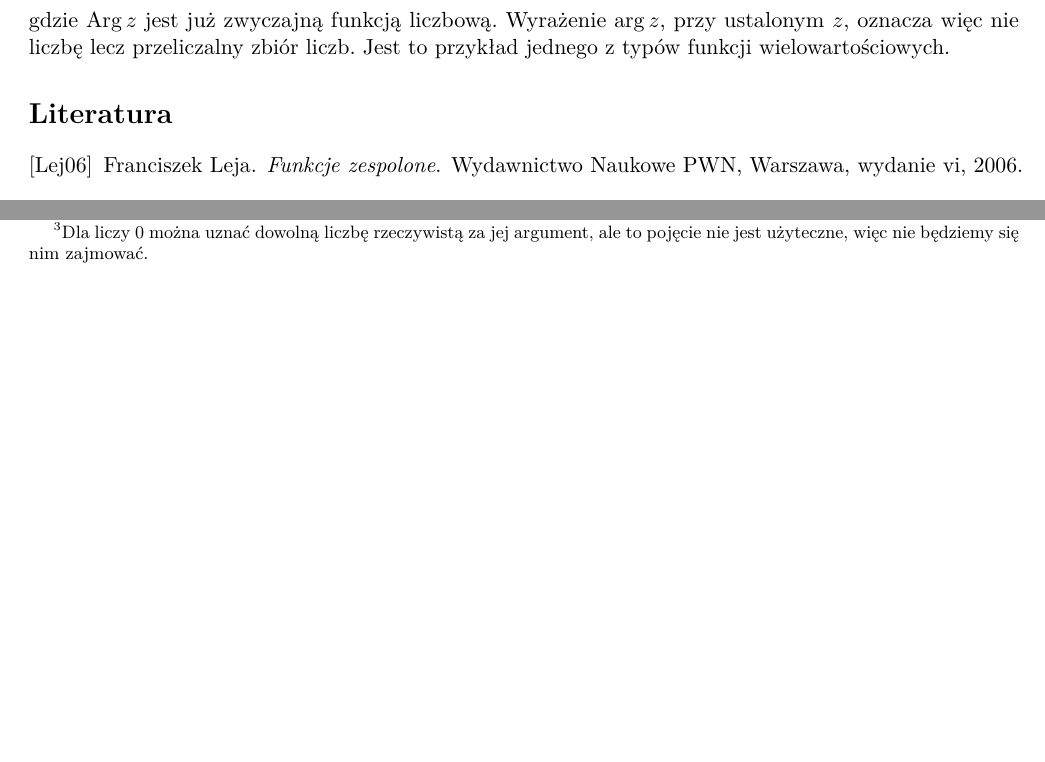
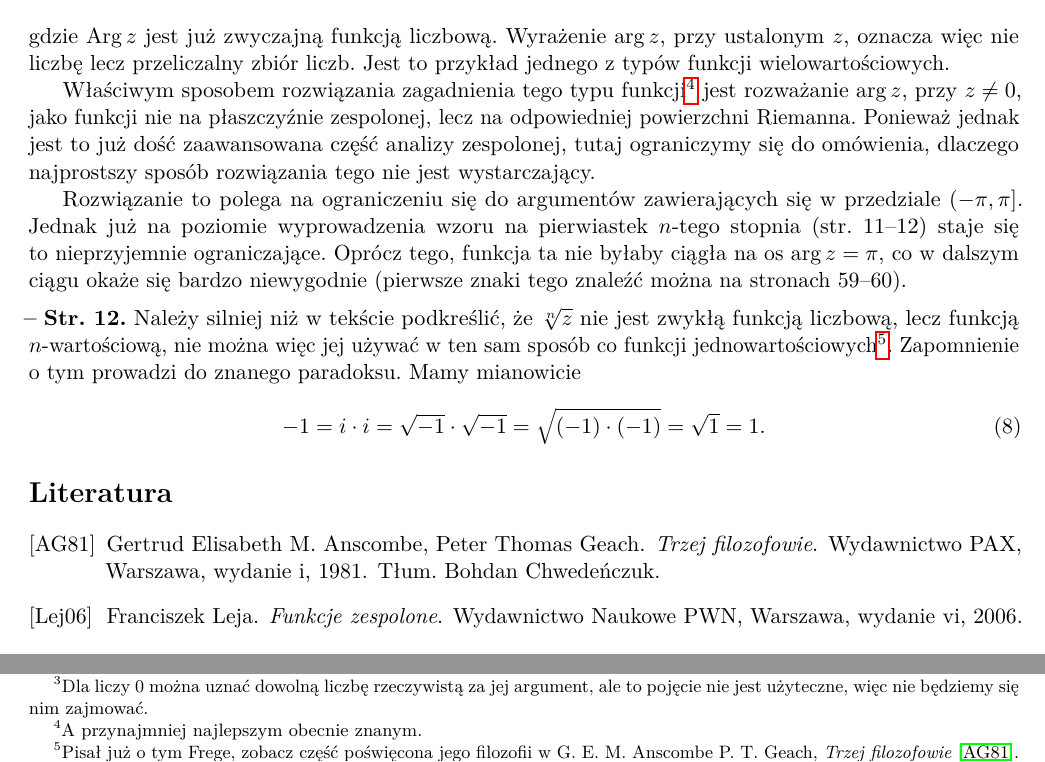
Before and after one commit to KZiemian/Analiza-matematyczna-bledy-i-uwagi, a LaTeX document (Analiza-matematyczna-błędy-i-uwagi.tex): two parts of page 3 of 3, joined at a grey line, cut so that both start at the same text, the shorter picture padded with empty space. Compiled offline with pdfLaTeX.

Commit message:
Poprawki

```diff
--- a/Analiza-matematyczna-błędy-i-uwagi.tex
+++ b/Analiza-matematyczna-błędy-i-uwagi.tex
@@ -307,38 +307,38 @@ Wyrażenie~$\arg z$, przy ustalonym~$z$, oznacza więc nie liczbę lecz
 przeliczalny zbiór liczb. Jest to przykład jednego z~typów funkcji
 wielowartościowych.
 
-% Właściwym sposobem rozwiązania zagadnienia tego typu
-% funkcji\footnote{A~przynajmniej najlepszym obecnie znanym.} jest
-% rozważanie $\arg z$, przy $z \neq 0$, jako funkcji nie na~płaszczyźnie
-% zespolonej, lecz na~odpowiedniej powierzchni Riemanna. Ponieważ jednak
-% jest to już dość zaawansowana część analizy zespolonej, tutaj
-% ograniczymy~się do~omówienia, dlaczego najprostszy sposób rozwiązania
-% tego nie jest wystarczający.
-
-% Rozwiązanie to~polega na~ograniczeniu~się do~argumentów
-% zawierających~się w~przedziale $( -\pi, \pi ]$. Jednak już na~poziomie
-% wyprowadzenia wzoru na~pierwiastek $n$-tego stopnia (str.~11--12)
-% staje~się to~nieprzyjemnie ograniczające. Oprócz tego, funkcja ta nie
-% byłaby ciągła na~os $\arg z = \pi$, co~w~dalszym ciągu okaże~się
-% bardzo niewygodnie (pierwsze znaki tego znaleźć można na~stronach
-% 59--60).
-
-% \vspace{\spaceFour}
-
-
-
-% \start \Str{12} Należy silniej niż w~tekście podkreślić,
-% że~$\sqrt[n]{ z }$ nie jest zwykłą funkcją liczbową, lecz~funkcją
-% $n$-wartościową, nie można więc jej używać w~ten sam sposób co~funkcji
-% jednowartościowych\footnote{Pisał już o~tym Frege, zobacz część
-%   poświęcona jego filozofii w~G. E. M. Anscombe P. T. Geach,
-%   \emph{Trzej filozofowie} \cite{AnscombeGeachTrzejFilozofowie1981}.}.
-% Zapomnienie o~tym prowadzi do~znanego paradoksu. Mamy mianowicie
-% \begin{equation}
-%   \label{eq:Leja-08}
-%   -1 = i \cdot i = \sqrt{ -1 } \cdot \sqrt{ -1 }
-%   = \sqrt{ ( -1 ) \cdot ( -1 ) } = \sqrt{ 1 } = 1.
-% \end{equation}
+Właściwym sposobem rozwiązania zagadnienia tego typu
+funkcji\footnote{A~przynajmniej najlepszym obecnie znanym.} jest
+rozważanie $\arg z$, przy $z \neq 0$, jako funkcji nie na~płaszczyźnie
+zespolonej, lecz na~odpowiedniej powierzchni Riemanna. Ponieważ jednak
+jest to już dość zaawansowana część analizy zespolonej, tutaj
+ograniczymy~się do~omówienia, dlaczego najprostszy sposób rozwiązania
+tego nie jest wystarczający.
+
+Rozwiązanie to~polega na~ograniczeniu~się do~argumentów
+zawierających~się w~przedziale $( -\pi, \pi ]$. Jednak już na~poziomie
+wyprowadzenia wzoru na~pierwiastek $n$-tego stopnia (str.~11--12)
+staje~się to~nieprzyjemnie ograniczające. Oprócz tego, funkcja ta nie
+byłaby ciągła na~os $\arg z = \pi$, co~w~dalszym ciągu okaże~się
+bardzo niewygodnie (pierwsze znaki tego znaleźć można na~stronach
+59--60).
+
+\vspace{\spaceFour}
+
+
+
+\start \Str{12} Należy silniej niż w~tekście podkreślić,
+że~$\sqrt[n]{ z }$ nie jest zwykłą funkcją liczbową, lecz~funkcją
+$n$-wartościową, nie można więc jej używać w~ten sam sposób co~funkcji
+jednowartościowych\footnote{Pisał już o~tym Frege, zobacz część
+  poświęcona jego filozofii w~G. E. M. Anscombe P. T. Geach,
+  \emph{Trzej filozofowie} \cite{AnscombeGeachTrzejFilozofowie1981}.}.
+Zapomnienie o~tym prowadzi do~znanego paradoksu. Mamy mianowicie
+\begin{equation}
+  \label{eq:Leja-08}
+  -1 = i \cdot i = \sqrt{ -1 } \cdot \sqrt{ -1 } = \sqrt{ ( -1 ) \cdot ( -1 ) }
+  = \sqrt{ 1 } = 1.
+\end{equation}
 
 % Pojawiają~się tu dwa błędy, mające to~samo źródło. Po~pierwsze
 % $\sqrt{ -1 } = \set{ i, -i }$ więc w~równaniu powyżej mamy mnożenie
```
Also changed, not shown: Laurent-Schwartz-błędy-i-uwagi.tex (+101 -19 lines).
